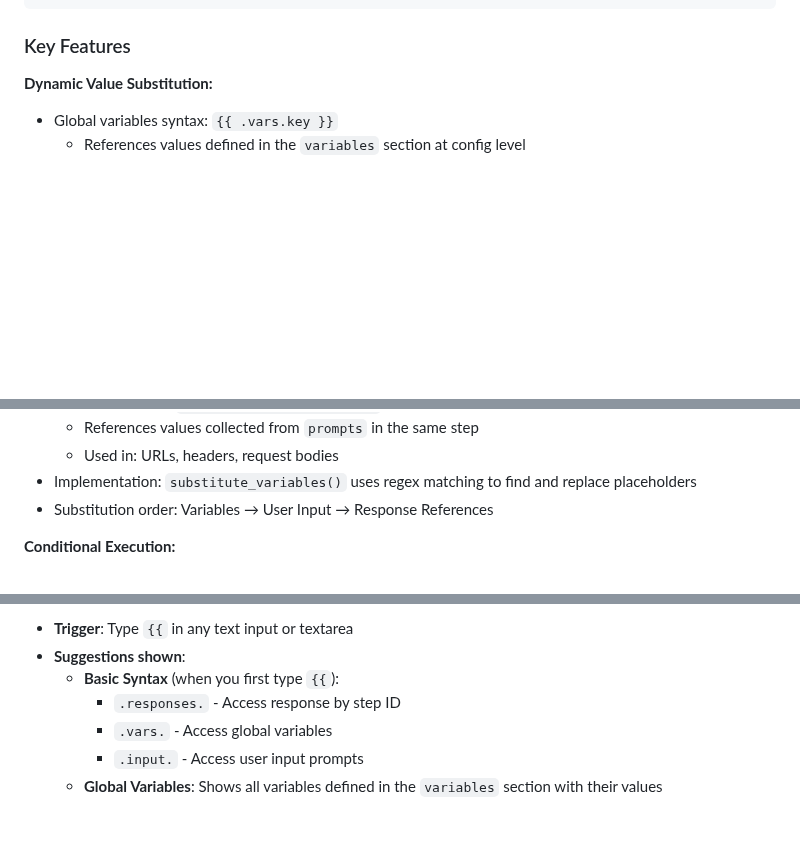
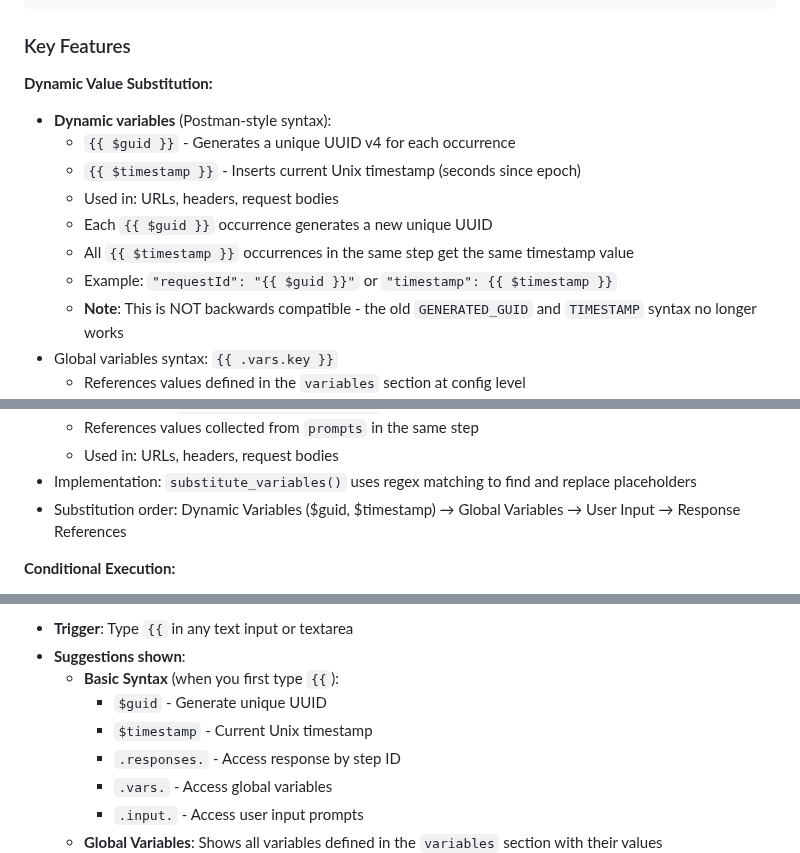
Before and after one commit to ymoud/flowsphere, a Markdown page: CLAUDE.md, 3 parts joined by grey strips. Rendered like a GitHub page; blank space fills up the shorter version.

Commit message:
Document {{$guid}} and {{$timestamp}} syntax in CLAUDE.md
Updated documentation to reflect the new Postman-style dynamic variable syntax:
- Added dedicated section for dynamic variables under Dynamic Value Substitution
- Documented that {{$guid}} generates unique UUIDs and {{$timestamp}} generates Unix timestamps
- Added note about non-backwards compatibility with old GENERATED_GUID/TIMESTAMP syntax
- Updated autocomplete documentation to include $guid and $timestamp suggestions
- Updated substitution order to include dynamic variables as first step

🤖 Generated with [Claude Code](https://claude.com/claude-code)

Co-Authored-By: Claude <noreply@anthropic.com>

```diff
--- a/CLAUDE.md
+++ b/CLAUDE.md
@@ -89,6 +89,14 @@ This is an HTTP sequence runner tool that executes sequential HTTP requests defi
 ### Key Features
 
 **Dynamic Value Substitution:**
+- **Dynamic variables** (Postman-style syntax):
+  - `{{ $guid }}` - Generates a unique UUID v4 for each occurrence
+  - `{{ $timestamp }}` - Inserts current Unix timestamp (seconds since epoch)
+  - Used in: URLs, headers, request bodies
+  - Each `{{ $guid }}` occurrence generates a new unique UUID
+  - All `{{ $timestamp }}` occurrences in the same step get the same timestamp value
+  - Example: `"requestId": "{{ $guid }}"` or `"timestamp": {{ $timestamp }}`
+  - **Note**: This is NOT backwards compatible - the old `GENERATED_GUID` and `TIMESTAMP` syntax no longer works
 - Global variables syntax: `{{ .vars.key }}`
   - References values defined in the `variables` section at config level
   - Useful for API keys, user IDs, common values used across multiple steps
@@ -102,7 +110,7 @@ This is an HTTP sequence runner tool that executes sequential HTTP requests defi
   - References values collected from `prompts` in the same step
   - Used in: URLs, headers, request bodies
 - Implementation: `substitute_variables()` uses regex matching to find and replace placeholders
-- Substitution order: Variables → User Input → Response References
+- Substitution order: Dynamic Variables ($guid, $timestamp) → Global Variables → User Input → Response References
 
 **Conditional Execution:**
 - Steps can be skipped based on previous response conditions
@@ -247,6 +255,8 @@ The editor includes context-aware autocomplete for the `{{ }}` variable substitu
 - **Trigger**: Type `{{` in any text input or textarea
 - **Suggestions shown**:
   - **Basic Syntax** (when you first type `{{`):
+    - `$guid` - Generate unique UUID
+    - `$timestamp` - Current Unix timestamp
     - `.responses.` - Access response by step ID
     - `.vars.` - Access global variables
     - `.input.` - Access user input prompts
```
